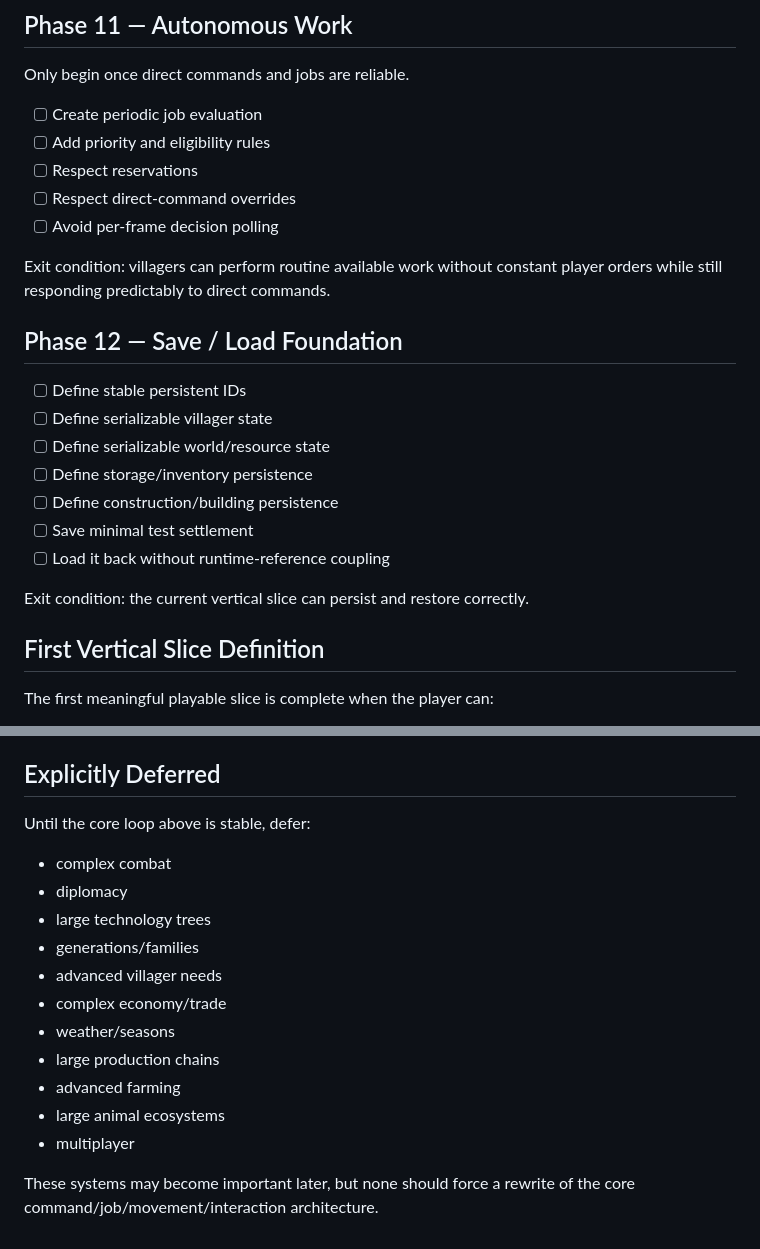
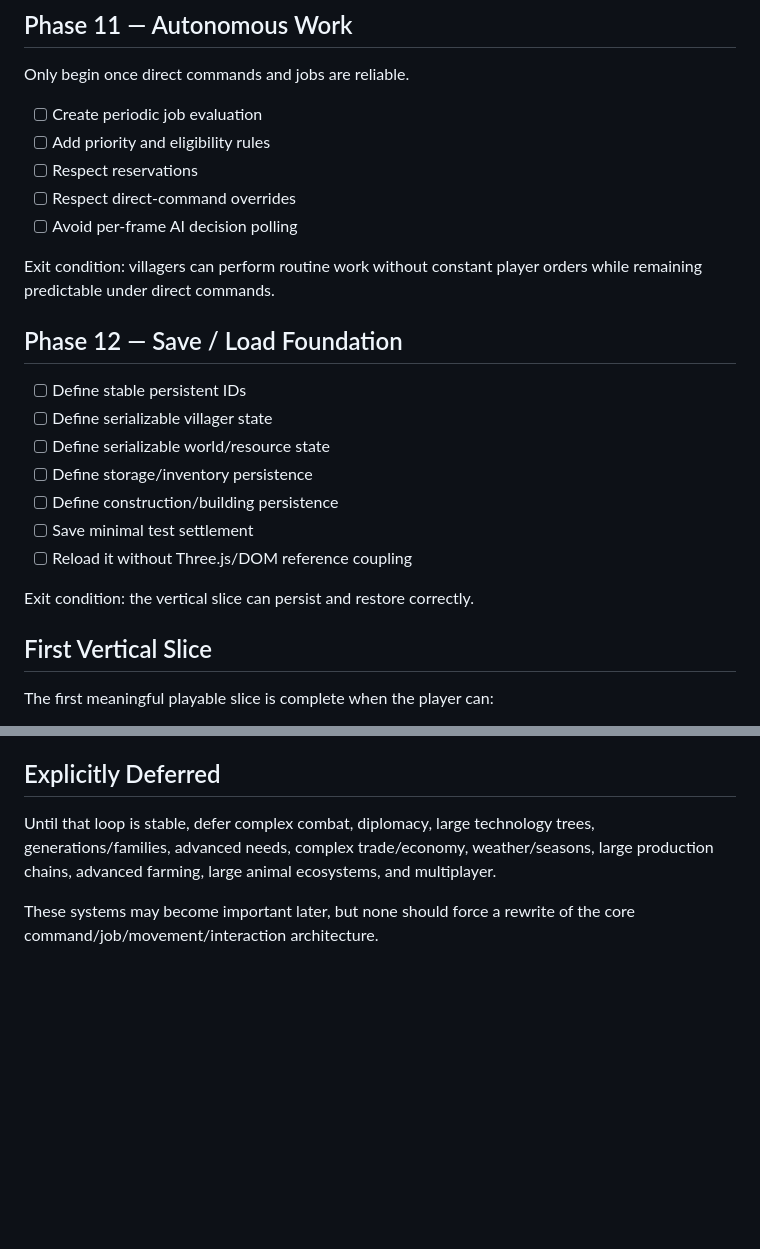
Before and after one commit to deonv1995-maker/The-Village-, a Markdown page: Docs/ROADMAP.md, 2 parts joined by grey strips. GitHub-like rendering; blank space fills up the shorter version.

```diff
--- a/Docs/ROADMAP.md
+++ b/Docs/ROADMAP.md
@@ -143,9 +145,9 @@ Only begin once direct commands and jobs are reliable.
 - [ ] Add priority and eligibility rules
 - [ ] Respect reservations
 - [ ] Respect direct-command overrides
-- [ ] Avoid per-frame decision polling
+- [ ] Avoid per-frame AI decision polling
 
-Exit condition: villagers can perform routine available work without constant player orders while still responding predictably to direct commands.
+Exit condition: villagers can perform routine work without constant player orders while remaining predictable under direct commands.
 
 ## Phase 12 — Save / Load Foundation
 
@@ -155,11 +157,11 @@ Exit condition: villagers can perform routine available work without constant pl
 - [ ] Define storage/inventory persistence
 - [ ] Define construction/building persistence
 - [ ] Save minimal test settlement
-- [ ] Load it back without runtime-reference coupling
+- [ ] Reload it without Three.js/DOM reference coupling
 
-Exit condition: the current vertical slice can persist and restore correctly.
+Exit condition: the vertical slice can persist and restore correctly.
 
-## First Vertical Slice Definition
+## First Vertical Slice
 
 The first meaningful playable slice is complete when the player can:
 
@@ -175,18 +177,6 @@ The first meaningful playable slice is complete when the player can:
 
 ## Explicitly Deferred
 
-Until the core loop above is stable, defer:
-
-- complex combat
-- diplomacy
-- large technology trees
-- generations/families
-- advanced villager needs
-- complex economy/trade
-- weather/seasons
-- large production chains
-- advanced farming
-- large animal ecosystems
-- multiplayer
+Until that loop is stable, defer complex combat, diplomacy, large technology trees, generations/families, advanced needs, complex trade/economy, weather/seasons, large production chains, advanced farming, large animal ecosystems, and multiplayer.
 
 These systems may become important later, but none should force a rewrite of the core command/job/movement/interaction architecture.
```
Also changed, not shown: other parts of Docs/ROADMAP.md (+38 -36 lines).
